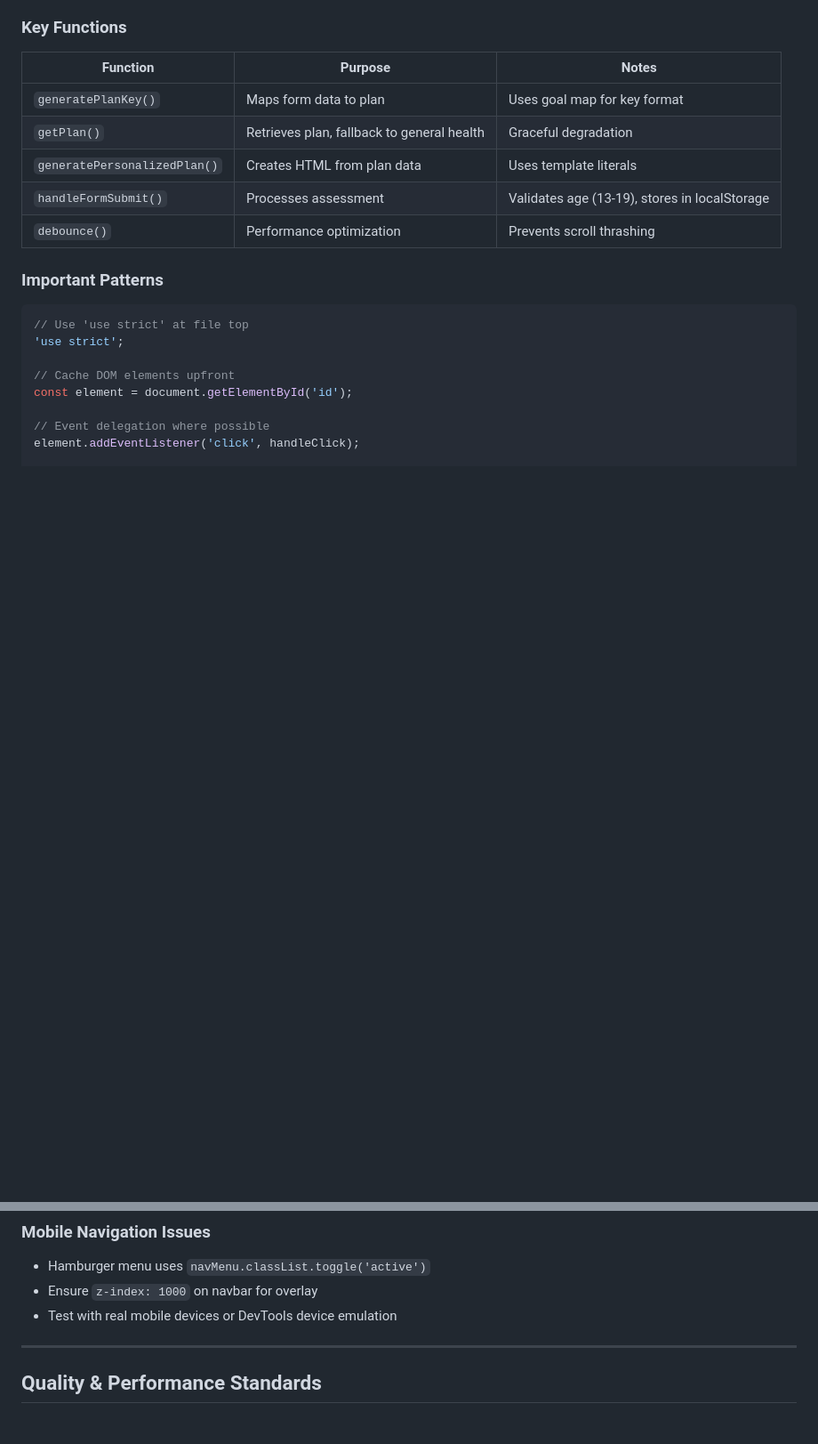
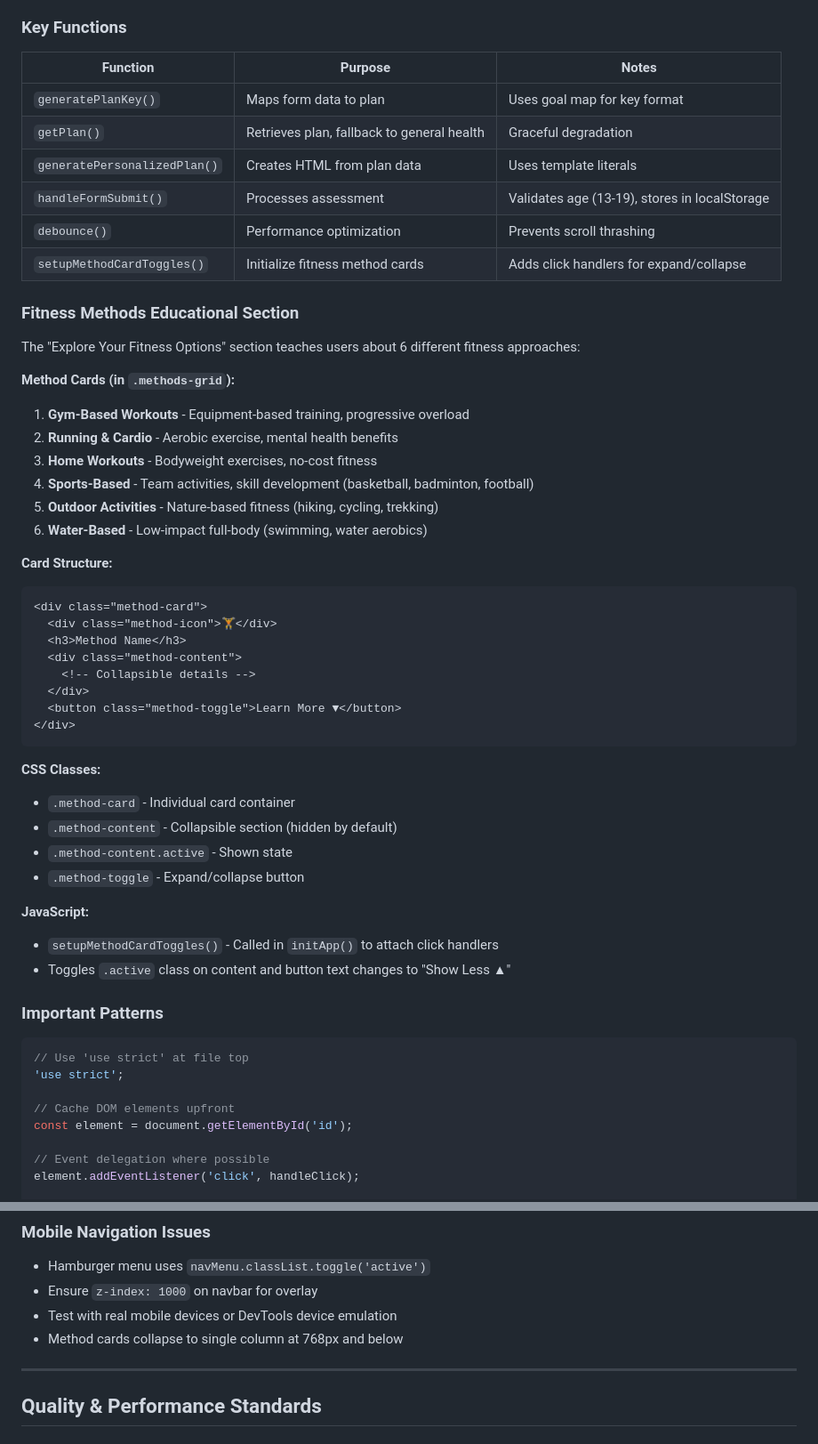
Before and after one commit to RP2300/FitGenZ-AI, a Markdown page: .github/copilot-instructions.md, 2 parts joined by grey strips. Shown at 89% size. Rendered like a GitHub page; blank space fills up the shorter version.

````diff
--- a/.github/copilot-instructions.md
+++ b/.github/copilot-instructions.md
@@ -97,6 +97,41 @@ localStorage (user data persistence)
 | `generatePersonalizedPlan()` | Creates HTML from plan data | Uses template literals |
 | `handleFormSubmit()` | Processes assessment | Validates age (13-19), stores in localStorage |
 | `debounce()` | Performance optimization | Prevents scroll thrashing |
+| `setupMethodCardToggles()` | Initialize fitness method cards | Adds click handlers for expand/collapse |
+
+### Fitness Methods Educational Section
+
+The "Explore Your Fitness Options" section teaches users about 6 different fitness approaches:
+
+**Method Cards (in `.methods-grid`):**
+1. **Gym-Based Workouts** - Equipment-based training, progressive overload
+2. **Running & Cardio** - Aerobic exercise, mental health benefits
+3. **Home Workouts** - Bodyweight exercises, no-cost fitness
+4. **Sports-Based** - Team activities, skill development (basketball, badminton, football)
+5. **Outdoor Activities** - Nature-based fitness (hiking, cycling, trekking)
+6. **Water-Based** - Low-impact full-body (swimming, water aerobics)
+
+**Card Structure:**
+```html
+<div class="method-card">
+  <div class="method-icon">🏋️</div>
+  <h3>Method Name</h3>
+  <div class="method-content">
+    <!-- Collapsible details -->
+  </div>
+  <button class="method-toggle">Learn More ▼</button>
+</div>
+```
+
+**CSS Classes:**
+- `.method-card` - Individual card container
+- `.method-content` - Collapsible section (hidden by default)
+- `.method-content.active` - Shown state
+- `.method-toggle` - Expand/collapse button
+
+**JavaScript:**
+- `setupMethodCardToggles()` - Called in `initApp()` to attach click handlers
+- Toggles `.active` class on content and button text changes to "Show Less ▲"
 
 ### Important Patterns
 
@@ -164,6 +226,7 @@ const result = condition ? trueVal : falseVal;
 - Hamburger menu uses `navMenu.classList.toggle('active')`
 - Ensure `z-index: 1000` on navbar for overlay
 - Test with real mobile devices or DevTools device emulation
+- Method cards collapse to single column at 768px and below
 
 ---
 
````
Also changed, not shown: other parts of .github/copilot-instructions.md (+27 -0 lines).
